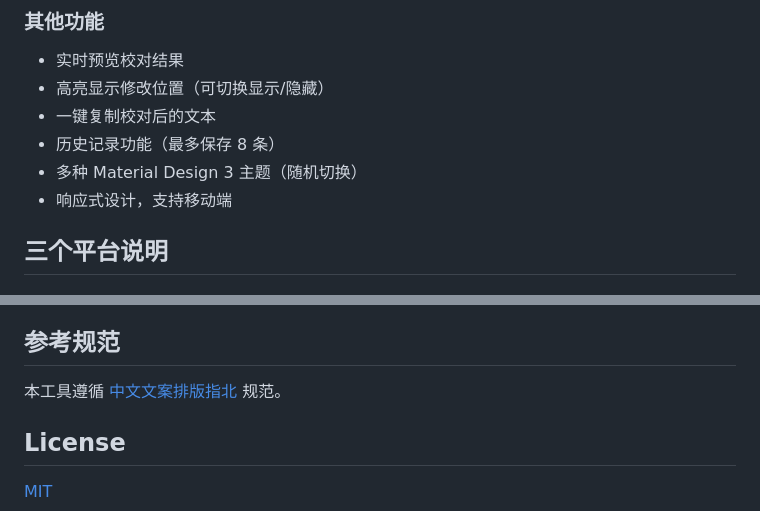
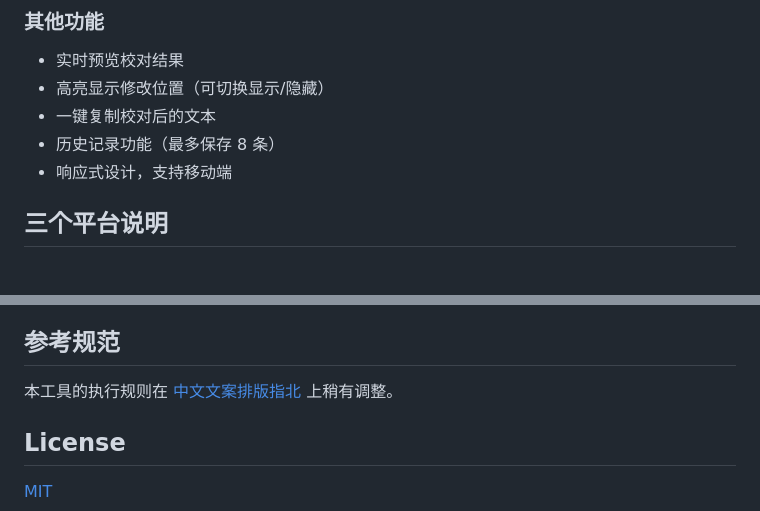
Before and after one commit to IF-Lawrence/gapgap, a Markdown page: README.md, 2 parts joined by grey strips. Drawn GitHub-style.

```diff
--- a/README.md
+++ b/README.md
@@ -31,7 +31,6 @@ GapGap 是开源项目，代码以 MIT License 发布。你可以自由使用、
 - 高亮显示修改位置（可切换显示/隐藏）
 - 一键复制校对后的文本
 - 历史记录功能（最多保存 8 条）
-- 多种 Material Design 3 主题（随机切换）
 - 响应式设计，支持移动端
 
 ## 三个平台说明
@@ -219,7 +218,7 @@ GapGap 的校对逻辑在本地运行。网页版使用浏览器本地能力处
 
 ## 参考规范
 
-本工具遵循 [中文文案排版指北](https://github.com/sparanoid/chinese-copywriting-guidelines) 规范。
+本工具的执行规则在 [中文文案排版指北](https://github.com/sparanoid/chinese-copywriting-guidelines) 上稍有调整。
 
 ## License
 
```
Also changed, not shown: other parts of README.md (+3 -3 lines).
